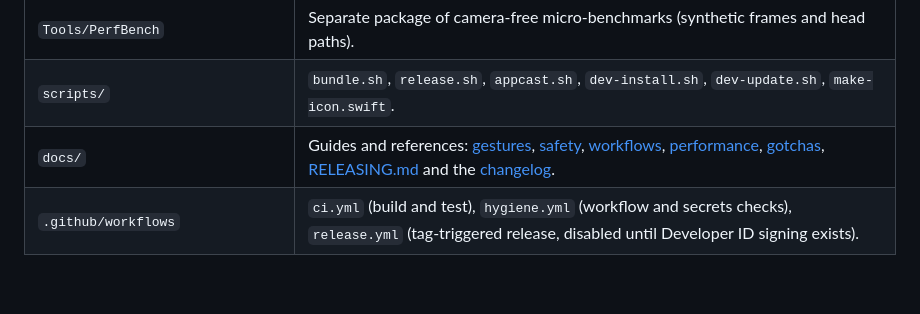
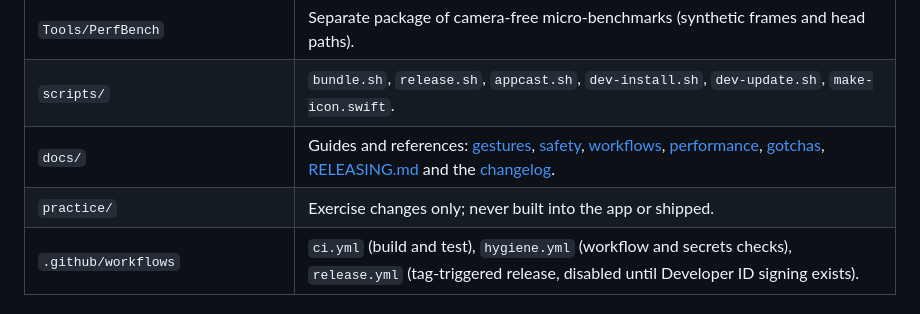
Before and after one commit to HirdayGupta/ensemble, a Markdown page: .github/CONTRIBUTING.md, the part around the change. GitHub-like rendering; blank space fills up the shorter version.

Commit message:
A practice folder for exercise changes, never built into the app or shipped
Co-Authored-By: Claude Opus 5.5 <noreply@anthropic.com>

```diff
--- a/.github/CONTRIBUTING.md
+++ b/.github/CONTRIBUTING.md
@@ -149,6 +149,7 @@ SwiftPM package with two targets plus a separate benchmark package.
 | `Tools/PerfBench` | Separate package of camera-free micro-benchmarks (synthetic frames and head paths). |
 | `scripts/` | `bundle.sh`, `release.sh`, `appcast.sh`, `dev-install.sh`, `dev-update.sh`, `make-icon.swift`. |
 | `docs/` | Guides and references: [gestures](../docs/gestures.md), [safety](../docs/safety.md), [workflows](../docs/workflows.md), [performance](../docs/performance.md), [gotchas](../docs/gotchas.md), [RELEASING.md](../docs/RELEASING.md) and the [changelog](../docs/CHANGELOG.md). |
+| `practice/` | Exercise changes only; never built into the app or shipped. |
 | `.github/workflows` | `ci.yml` (build and test), `hygiene.yml` (workflow and secrets checks), `release.yml` (tag-triggered release, disabled until Developer ID signing exists). |
 
 ### How the pieces fit
```
Also changed, not shown: practice/README.md (added, +4 -0 lines).
